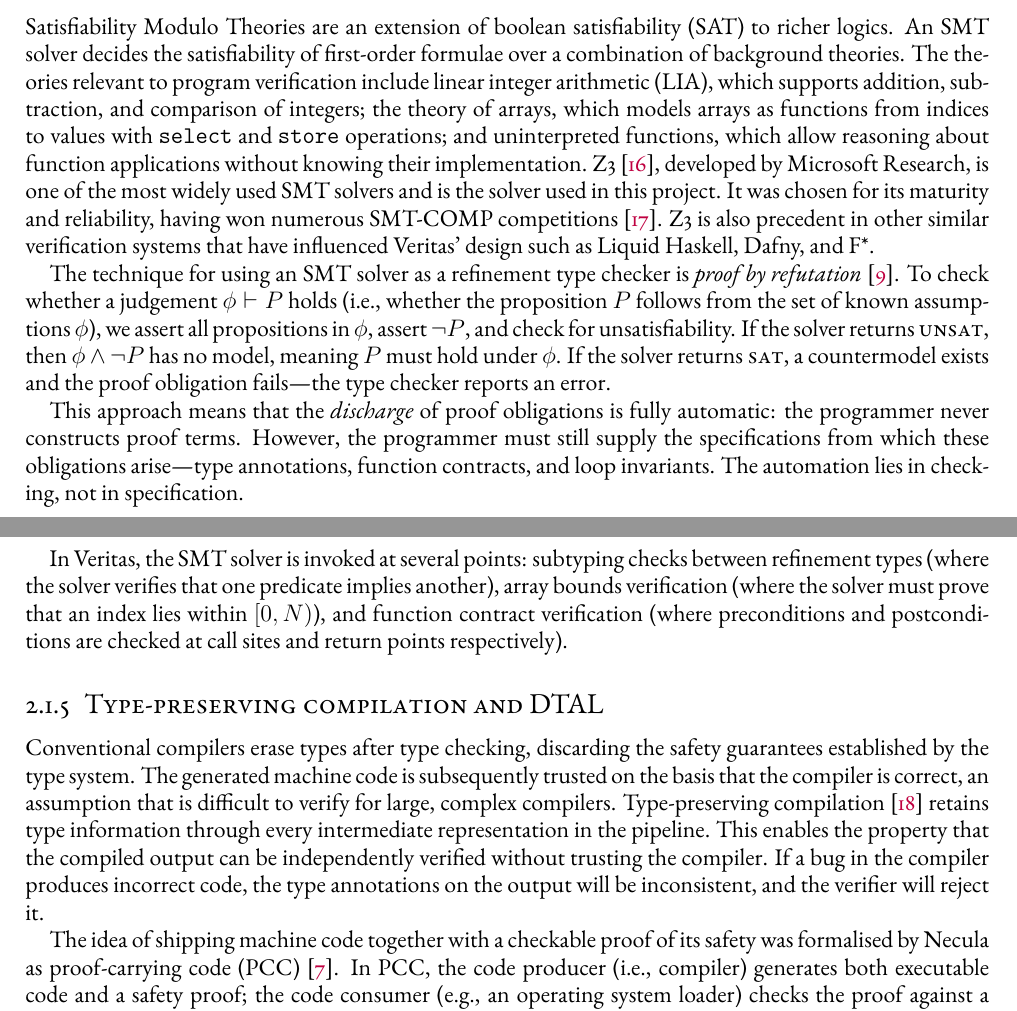
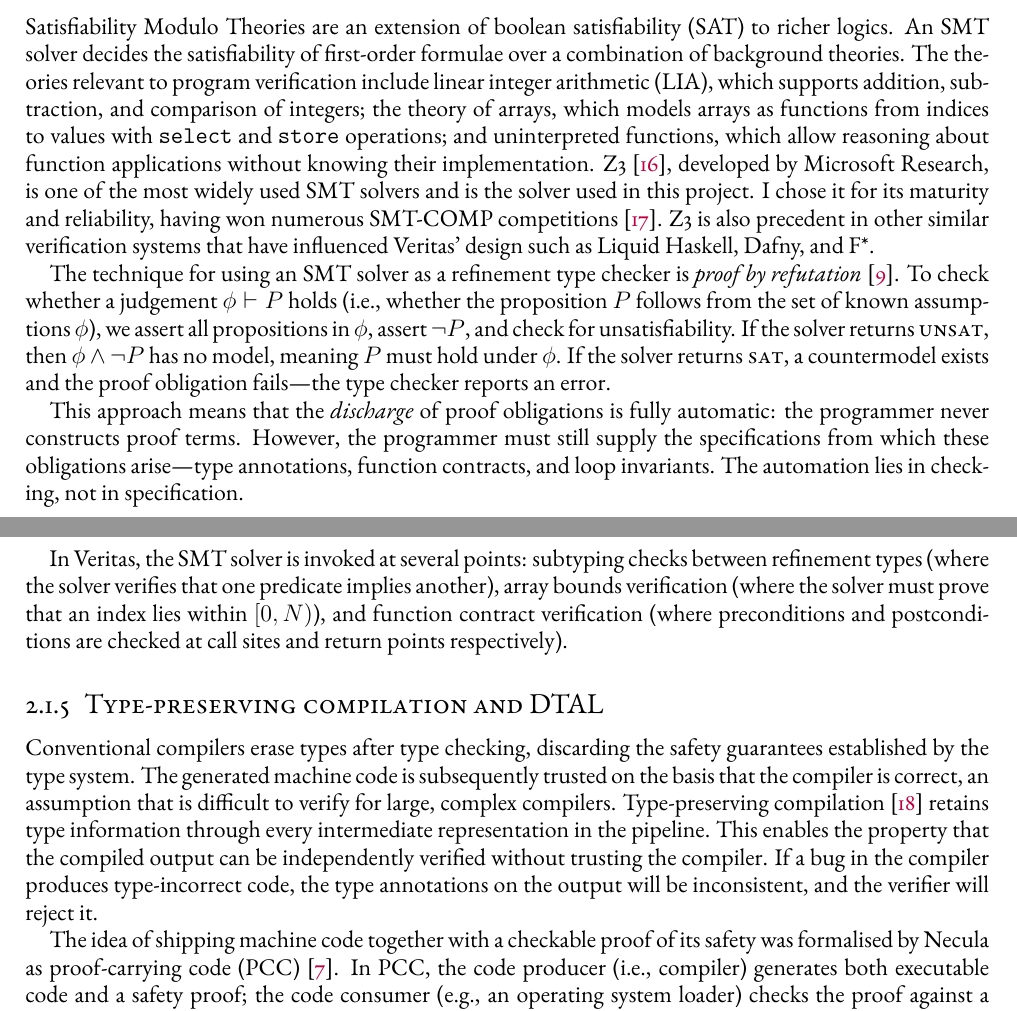
Before and after one commit to Athena-E/veritas-dissertation, a LaTeX thesis (Dissertation.tex, which reads sources/2-Preparation.tex): two parts of pages 10 and 11 of 76, joined at a grey line, cut so that both start at the same text. Compiled offline with pdfLaTeX.

Commit message:
use 'I' in more of preparation chapter

```diff
--- a/sources/2-Preparation.tex
+++ b/sources/2-Preparation.tex
@@ -63,7 +67,7 @@ In Veritas, the bidirectional structure also threads the typing context through
 \subsection{SMT-based verification}
 \label{sec:smt-based-ver}
 
-Satisfiability Modulo Theories are an extension of boolean satisfiability (SAT) to richer logics. An SMT solver decides the satisfiability of first-order formulae over a combination of background theories. The theories relevant to program verification include linear integer arithmetic (LIA), which supports addition, subtraction, and comparison of integers; the theory of arrays, which models arrays as functions from indices to values with \texttt{select} and \texttt{store} operations; and uninterpreted functions, which allow reasoning about function applications without knowing their implementation. Z3~\cite{DeMoura2008Z3}, developed by Microsoft Research, is one of the most widely used SMT solvers and is the solver used in this project. It was chosen for its maturity and reliability, having won numerous SMT-COMP competitions \cite{Barrett2013SMTCOMP}. Z3 is also precedent in other similar verification systems that have influenced Veritas' design such as Liquid Haskell, Dafny, and F*.
+Satisfiability Modulo Theories are an extension of boolean satisfiability (SAT) to richer logics. An SMT solver decides the satisfiability of first-order formulae over a combination of background theories. The theories relevant to program verification include linear integer arithmetic (LIA), which supports addition, subtraction, and comparison of integers; the theory of arrays, which models arrays as functions from indices to values with \texttt{select} and \texttt{store} operations; and uninterpreted functions, which allow reasoning about function applications without knowing their implementation. Z3~\cite{DeMoura2008Z3}, developed by Microsoft Research, is one of the most widely used SMT solvers and is the solver used in this project. I chose it for its maturity and reliability, having won numerous SMT-COMP competitions \cite{Barrett2013SMTCOMP}. Z3 is also precedent in other similar verification systems that have influenced Veritas' design such as Liquid Haskell, Dafny, and F*.
 
 The technique for using an SMT solver as a refinement type checker is \textit{proof by refutation}~\cite{Rondon2008Liquid}. To check whether a judgement $\phi \vdash P$ holds (i.e., whether the proposition $P$ follows from the set of known assumptions $\phi$), we assert all propositions in $\phi$, assert $\lnot P$, and check for unsatisfiability. If the solver returns \textsc{unsat}, then $\phi \wedge \lnot P$ has no model, meaning $P$ must hold under $\phi$. If the solver returns \textsc{sat}, a countermodel exists and the proof obligation fails---the type checker reports an error.
 
@@ -76,7 +80,7 @@ In Veritas, the SMT solver is invoked at several points: subtyping checks betwee
 
 \subsection{Type-preserving compilation and DTAL}\label{sec:dtal-background}
 
-Conventional compilers erase types after type checking, discarding the safety guarantees established by the type system. The generated machine code is subsequently trusted on the basis that the compiler is correct, an assumption that is difficult to verify for large, complex compilers. Type-preserving compilation~\cite{Morrisett1999SystemF} retains type information through every intermediate representation in the pipeline. This enables the property that the compiled output can be independently verified without trusting the compiler. If a bug in the compiler produces incorrect code, the type annotations on the output will be inconsistent, and the verifier will reject it.
+Conventional compilers erase types after type checking, discarding the safety guarantees established by the type system. The generated machine code is subsequently trusted on the basis that the compiler is correct, an assumption that is difficult to verify for large, complex compilers. Type-preserving compilation~\cite{Morrisett1999SystemF} retains type information through every intermediate representation in the pipeline. This enables the property that the compiled output can be independently verified without trusting the compiler. If a bug in the compiler produces type-incorrect code, the type annotations on the output will be inconsistent, and the verifier will reject it.
 % TODO: give examples of what attacks from an adversarial compiler can be detected
 
 The idea of shipping machine code together with a checkable proof of its safety was formalised by Necula as proof-carrying code (PCC)~\cite{Necula1997PCC}. In PCC, the code producer (i.e., compiler) generates both executable code and a safety proof; the code consumer (e.g., an operating system loader) checks the proof against a safety policy before executing the code. The proof checker is small and can be verified more quickly and easily than the entire compiler. Type-preserving compilation can be seen as a particular instance of PCC where the `proof' takes the form of type annotations.
```
Also changed, not shown: sources/2-Preparation.tex (4 more changed lines), 2 other files.
